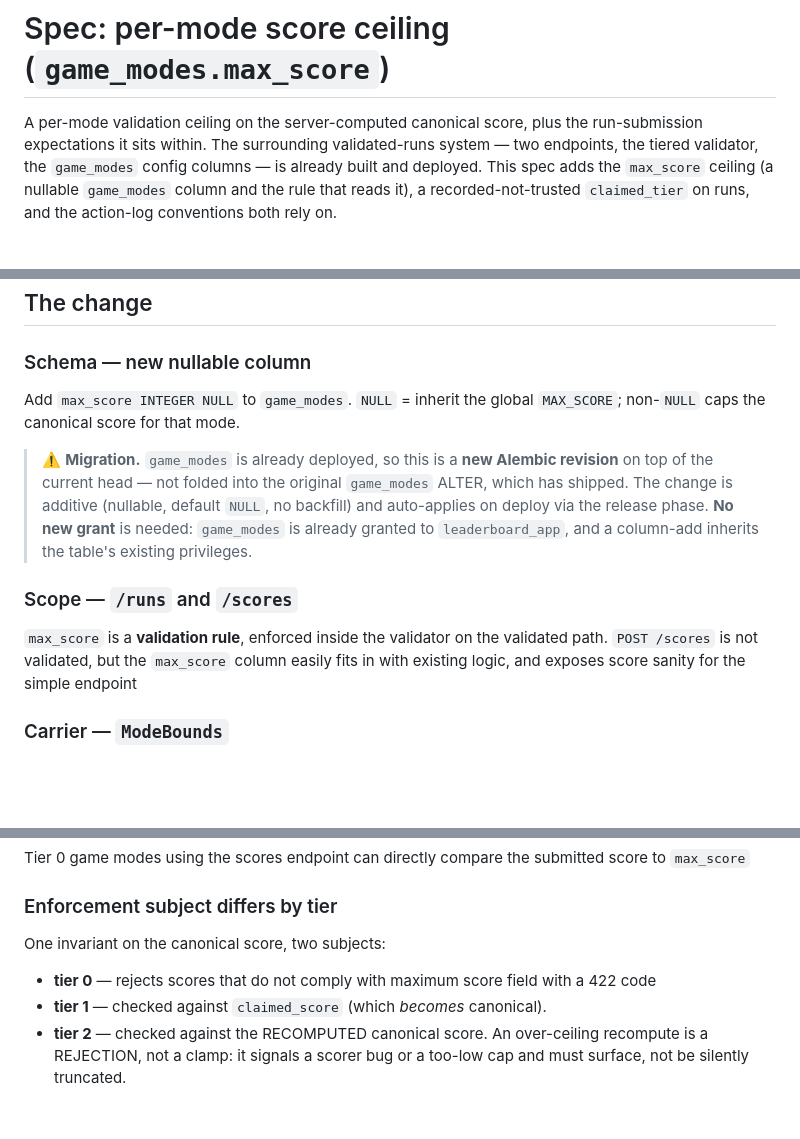
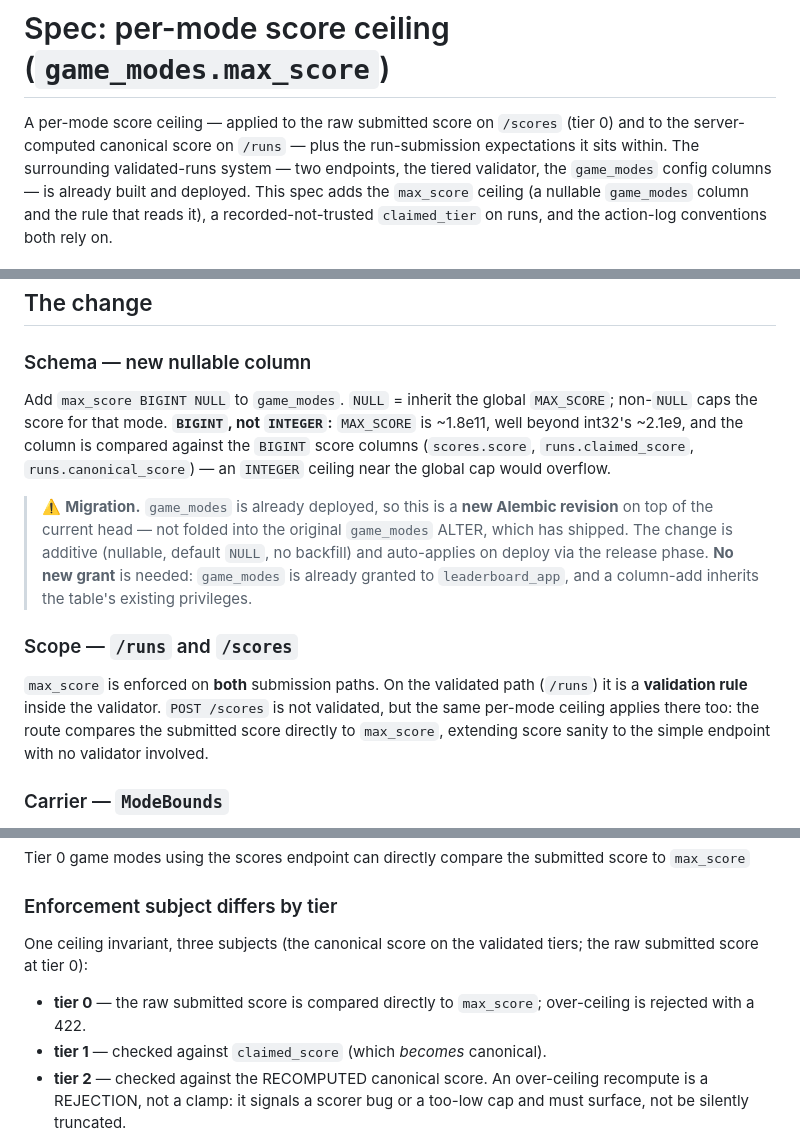
Before and after one commit to EricMay256/HighScoreServer, a Markdown page: specs.md, 3 parts joined by grey strips. GitHub-like rendering; blank space fills up the shorter version.

Commit message:
docs: Correct max_score spec for tier-0 enforcement and BIGINT type
Reconcile the spec with the re-scoped behavior (max_score enforced at tier 0
on /scores, not validated-path-only) and fix a column-type bug:

- Schema: max_score INTEGER -> BIGINT. MAX_SCORE (~1.8e11) overflows int32 and
  the column compares against the BIGINT score columns.
- Opening summary / Scope / Enforcement: reframe from "validator on the
  validated path" / "canonical score, two subjects" to enforcement on BOTH
  paths with three subjects (raw score at tier 0, canonical on /runs).
- Acceptance: "tier-0 run claiming" -> "tier-0 raw score (via /scores)",
  dropping run/claim vocabulary from the raw path.

Co-Authored-By: Claude Opus 4.8 <noreply@anthropic.com>

```diff
--- a/specs.md
+++ b/specs.md
@@ -1,6 +1,7 @@
 # Spec: per-mode score ceiling (`game_modes.max_score`)
 
-A per-mode validation ceiling on the server-computed canonical score, plus the
+A per-mode score ceiling — applied to the raw submitted score on `/scores`
+(tier 0) and to the server-computed canonical score on `/runs` — plus the
 run-submission expectations it sits within. The surrounding validated-runs system
 — two endpoints, the tiered validator, the `game_modes` config columns — is
 already built and deployed. This spec adds the `max_score` ceiling (a nullable
@@ -36,8 +37,12 @@ Stated as the current state of the live system, so this spec reads on its own:
 
 ### Schema — new nullable column
 
-Add `max_score INTEGER NULL` to `game_modes`. `NULL` = inherit the global
-`MAX_SCORE`; non-`NULL` caps the canonical score for that mode.
+Add `max_score BIGINT NULL` to `game_modes`. `NULL` = inherit the global
+`MAX_SCORE`; non-`NULL` caps the score for that mode. **`BIGINT`, not
+`INTEGER`:** `MAX_SCORE` is ~1.8e11, well beyond int32's ~2.1e9, and the column
+is compared against the `BIGINT` score columns (`scores.score`,
+`runs.claimed_score`, `runs.canonical_score`) — an `INTEGER` ceiling near the
+global cap would overflow.
 
 > ⚠️ **Migration.** `game_modes` is already deployed, so this is a **new Alembic
 > revision** on top of the current head — not folded into the original
@@ -48,9 +53,11 @@ Add `max_score INTEGER NULL` to `game_modes`. `NULL` = inherit the global
 
 ### Scope — `/runs` and `/scores`
 
-`max_score` is a **validation rule**, enforced inside the validator on the
-validated path. `POST /scores` is not validated, but the `max_score` column
-easily fits in with existing logic, and exposes score sanity for the simple endpoint
+`max_score` is enforced on **both** submission paths. On the validated path
+(`/runs`) it is a **validation rule** inside the validator. `POST /scores` is
+not validated, but the same per-mode ceiling applies there too: the route
+compares the submitted score directly to `max_score`, extending score sanity to
+the simple endpoint with no validator involved.
 
 ### Carrier — `ModeBounds`
 
@@ -80,9 +87,11 @@ Tier 0 game modes using the scores endpoint can directly compare the submitted s
 
 ### Enforcement subject differs by tier
 
-One invariant on the canonical score, two subjects:
+One ceiling invariant, three subjects (the canonical score on the validated
+tiers; the raw submitted score at tier 0):
 
-- **tier 0** — rejects scores that do not comply with maximum score field with a 422 code
+- **tier 0** — the raw submitted score is compared directly to `max_score`;
+  over-ceiling is rejected with a 422.
 - **tier 1** — checked against `claimed_score` (which *becomes* canonical).
 - **tier 2** — checked against the RECOMPUTED canonical score. An over-ceiling
   recompute is a REJECTION, not a clamp: it signals a scorer bug or a too-low cap
```
Also changed, not shown: other parts of specs.md (+1 -1 lines).
